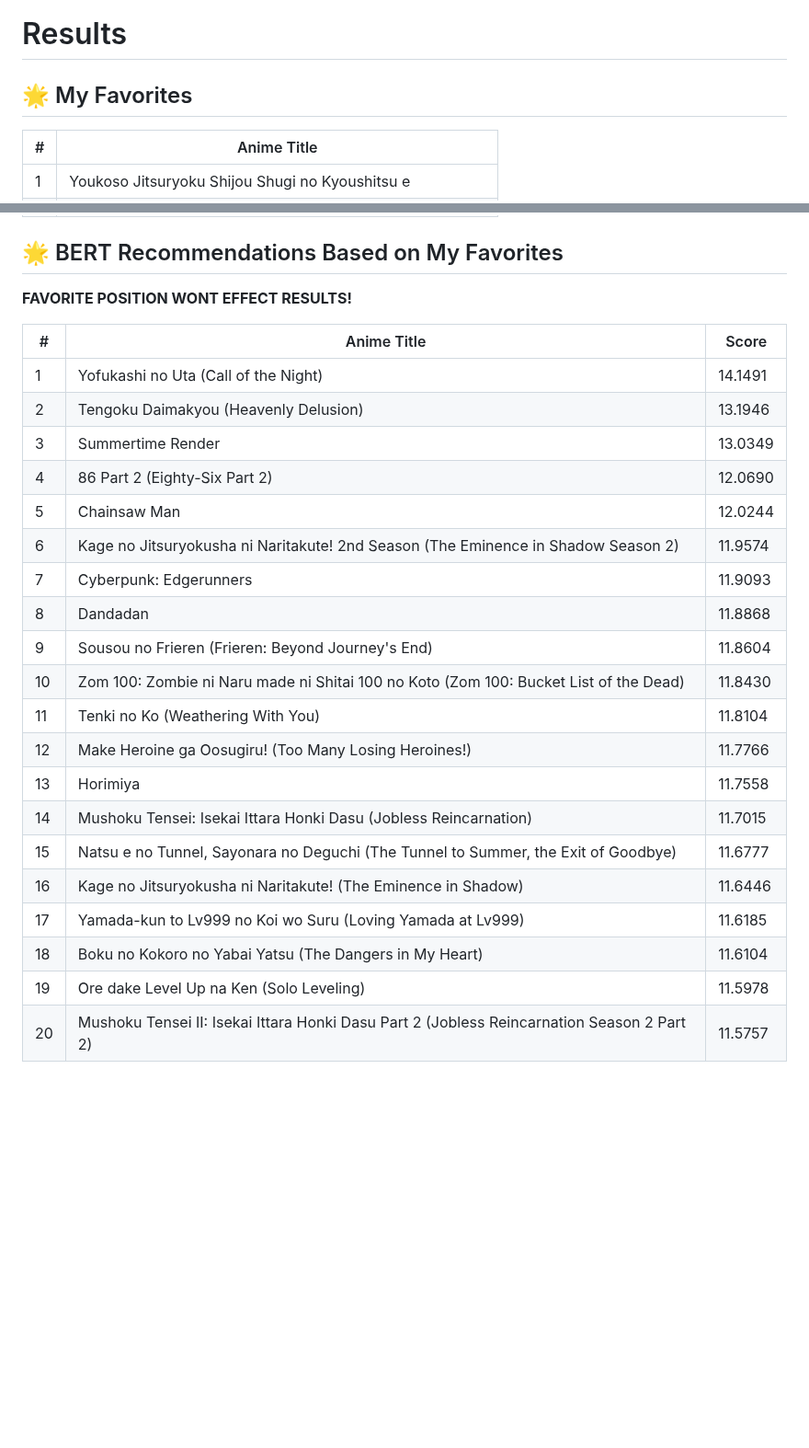
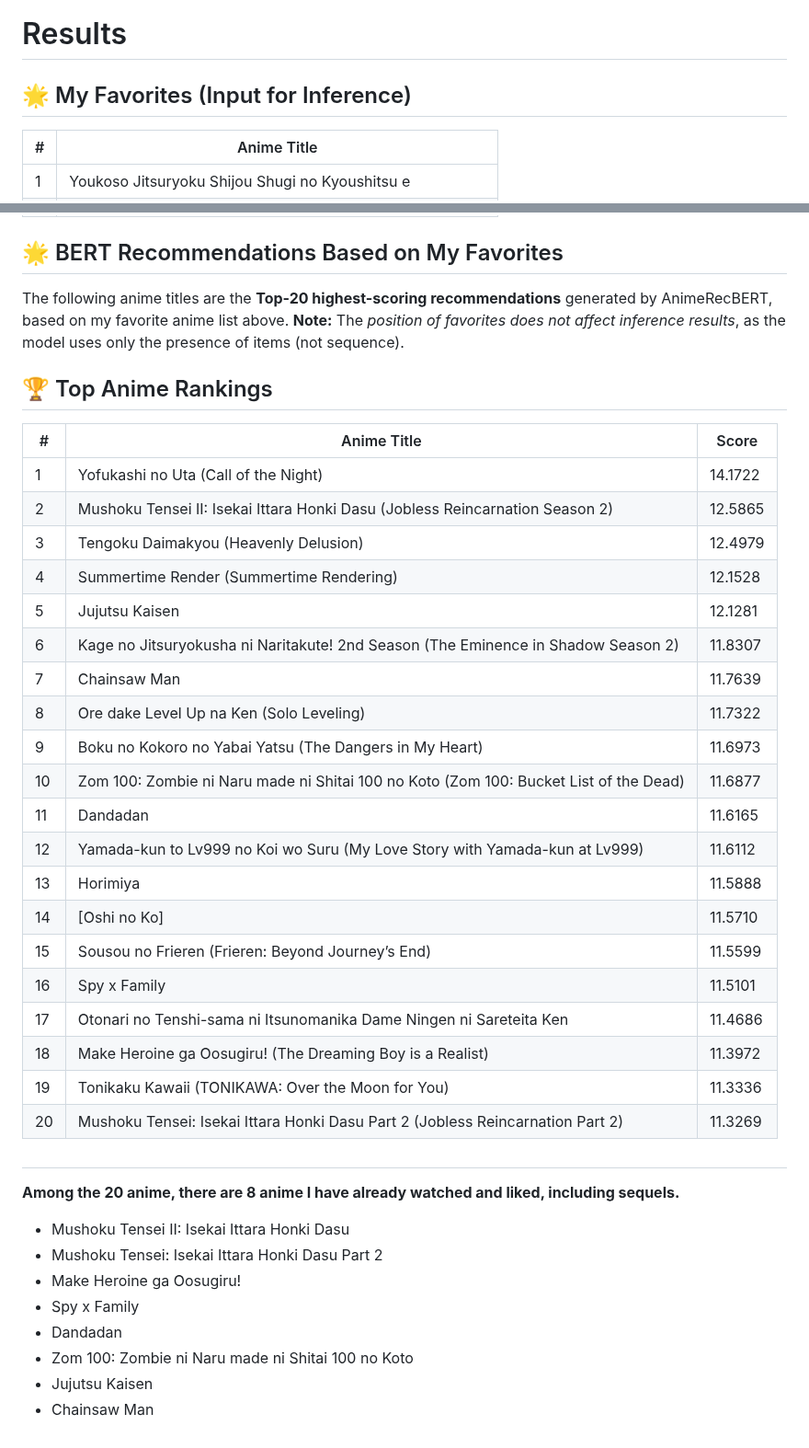
Before and after one commit to MRamazan/AnimeRecBERT, a Markdown page: README.md, 2 parts joined by grey strips. Shown at 92% size. Rendered like a GitHub page; blank space fills up the shorter version.

```diff
--- a/README.md
+++ b/README.md
@@ -69,7 +69,7 @@ python inference.py   -c Data/AnimeRatings54M/pretrained_bert.pth /
 <img src="gui.png" alt="BERTRec GUI" width="900">
 
 # Results
-## 🌟 My Favorites
+## 🌟 My Favorites (Input for Inference)
 
 | #  | Anime Title                                                                |
 |----|----------------------------------------------------------------------------|
@@ -84,27 +84,42 @@ python inference.py   -c Data/AnimeRatings54M/pretrained_bert.pth /
 | 9  | Jigokuraku                                                                 |
 
 ## 🌟 BERT Recommendations Based on My Favorites
-**FAVORITE POSITION WONT EFFECT RESULTS!**
+The following anime titles are the **Top-20 highest-scoring recommendations** generated by AnimeRecBERT, based on my favorite anime list above.
+**Note:** The *position of favorites does not affect inference results*, as the model uses only the presence of items (not sequence).
 
-| #  | Anime Title                                                                                          | Score     |
-|----|------------------------------------------------------------------------------------------------------|-----------|
-| 1  | Yofukashi no Uta (Call of the Night)                                                                 | 14.1491   |
-| 2  | Tengoku Daimakyou (Heavenly Delusion)                                                                | 13.1946   |
-| 3  | Summertime Render                                                                                    | 13.0349   |
-| 4  | 86 Part 2 (Eighty-Six Part 2)                                                                        | 12.0690   |
-| 5  | Chainsaw Man                                                                                         | 12.0244   |
-| 6  | Kage no Jitsuryokusha ni Naritakute! 2nd Season (The Eminence in Shadow Season 2)                    | 11.9574   |
-| 7  | Cyberpunk: Edgerunners                                                                               | 11.9093   |
-| 8  | Dandadan                                                                                             | 11.8868   |
-| 9  | Sousou no Frieren (Frieren: Beyond Journey's End)                                                    | 11.8604   |
-|10  | Zom 100: Zombie ni Naru made ni Shitai 100 no Koto (Zom 100: Bucket List of the Dead)                | 11.8430   |
-|11  | Tenki no Ko (Weathering With You)                                                                    | 11.8104   |
-|12  | Make Heroine ga Oosugiru! (Too Many Losing Heroines!)                                                | 11.7766   |
-|13  | Horimiya                                                                                             | 11.7558   |
-|14  | Mushoku Tensei: Isekai Ittara Honki Dasu (Jobless Reincarnation)                                     | 11.7015   |
-|15  | Natsu e no Tunnel, Sayonara no Deguchi (The Tunnel to Summer, the Exit of Goodbye)                   | 11.6777   |
-|16  | Kage no Jitsuryokusha ni Naritakute! (The Eminence in Shadow)                                        | 11.6446   |
-|17  | Yamada-kun to Lv999 no Koi wo Suru (Loving Yamada at Lv999)                                          | 11.6185   |
-|18  | Boku no Kokoro no Yabai Yatsu (The Dangers in My Heart)                                              | 11.6104   |
-|19  | Ore dake Level Up na Ken (Solo Leveling)                                                             | 11.5978   |
-|20  | Mushoku Tensei II: Isekai Ittara Honki Dasu Part 2 (Jobless Reincarnation Season 2 Part 2)           | 11.5757   |
+## 🏆 Top Anime Rankings
+
+| #  | Anime Title                                                                                          | Score    |
+|----|------------------------------------------------------------------------------------------------------|----------|
+| 1  | Yofukashi no Uta (Call of the Night)                                                                 | 14.1722  |
+| 2  | Mushoku Tensei II: Isekai Ittara Honki Dasu (Jobless Reincarnation Season 2)                         | 12.5865  |
+| 3  | Tengoku Daimakyou (Heavenly Delusion)                                                                | 12.4979  |
+| 4  | Summertime Render (Summertime Rendering)                                                             | 12.1528  |
+| 5  | Jujutsu Kaisen                                                                                       | 12.1281  |
+| 6  | Kage no Jitsuryokusha ni Naritakute! 2nd Season (The Eminence in Shadow Season 2)                    | 11.8307  |
+| 7  | Chainsaw Man                                                                                         | 11.7639  |
+| 8  | Ore dake Level Up na Ken (Solo Leveling)                                                             | 11.7322  |
+| 9  | Boku no Kokoro no Yabai Yatsu (The Dangers in My Heart)                                              | 11.6973  |
+| 10 | Zom 100: Zombie ni Naru made ni Shitai 100 no Koto (Zom 100: Bucket List of the Dead)                | 11.6877  |
+| 11 | Dandadan                                                                                             | 11.6165  |
+| 12 | Yamada-kun to Lv999 no Koi wo Suru (My Love Story with Yamada-kun at Lv999)                          | 11.6112  |
+| 13 | Horimiya                                                                                             | 11.5888  |
+| 14 | [Oshi no Ko]                                                                                         | 11.5710  |
+| 15 | Sousou no Frieren (Frieren: Beyond Journey’s End)                                                    | 11.5599  |
+| 16 | Spy x Family                                                                                         | 11.5101  |
+| 17 | Otonari no Tenshi-sama ni Itsunomanika Dame Ningen ni Sareteita Ken                                  | 11.4686  |
+| 18 | Make Heroine ga Oosugiru! (The Dreaming Boy is a Realist)                                            | 11.3972  |
+| 19 | Tonikaku Kawaii (TONIKAWA: Over the Moon for You)                                                    | 11.3336  |
+| 20 | Mushoku Tensei: Isekai Ittara Honki Dasu Part 2 (Jobless Reincarnation Part 2)                       | 11.3269  |
+
+
+##
+**Among the 20 anime, there are 8 anime I have already watched and liked, including sequels.**
+* Mushoku Tensei II: Isekai Ittara Honki Dasu
+* Mushoku Tensei: Isekai Ittara Honki Dasu Part 2
+* Make Heroine ga Oosugiru!
+* Spy x Family
+* Dandadan
+* Zom 100: Zombie ni Naru made ni Shitai 100 no Koto
+* Jujutsu Kaisen
+* Chainsaw Man
```
